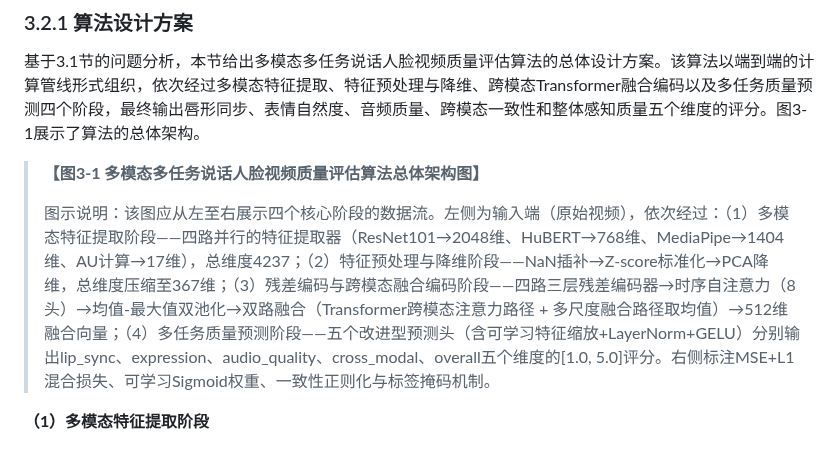
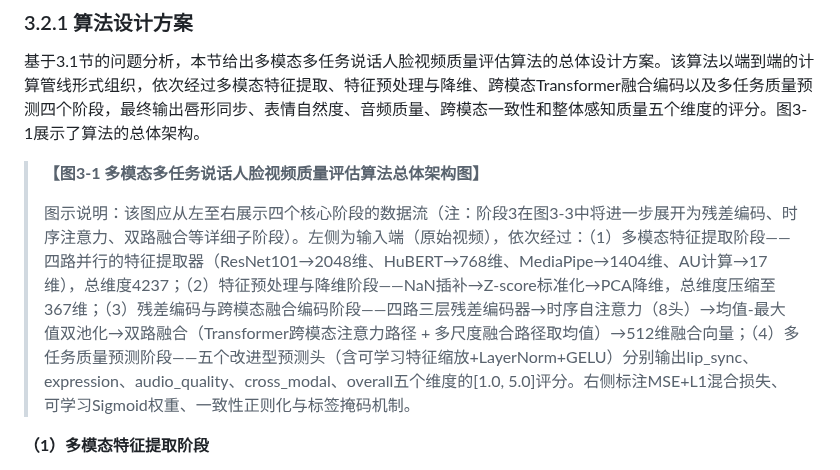
Before and after one commit to hlh-upup/bs, a Markdown page: bs/reports/chapter3_content.md, the part around the change. Rendered like a GitHub page.

Commit message:
Clarify figure 3-1 caption about stage grouping vs figure 3-3 detail
Co-authored-by: hlh-upup <176102728+hlh-upup@users.noreply.github.com>

```diff
--- a/bs/reports/chapter3_content.md
+++ b/bs/reports/chapter3_content.md
@@ -88,7 +88,7 @@ $$L_{total} = \sum_{k=1}^{K} w_k \cdot L_k$$
 
 > **【图3-1 多模态多任务说话人脸视频质量评估算法总体架构图】**
 >
-> 图示说明：该图应从左至右展示四个核心阶段的数据流。左侧为输入端（原始视频），依次经过：（1）多模态特征提取阶段——四路并行的特征提取器（ResNet101→2048维、HuBERT→768维、MediaPipe→1404维、AU计算→17维），总维度4237；（2）特征预处理与降维阶段——NaN插补→Z-score标准化→PCA降维，总维度压缩至367维；（3）残差编码与跨模态融合编码阶段——四路三层残差编码器→时序自注意力（8头）→均值-最大值双池化→双路融合（Transformer跨模态注意力路径 + 多尺度融合路径取均值）→512维融合向量；（4）多任务质量预测阶段——五个改进型预测头（含可学习特征缩放+LayerNorm+GELU）分别输出lip\_sync、expression、audio\_quality、cross\_modal、overall五个维度的\[1.0, 5.0\]评分。右侧标注MSE+L1混合损失、可学习Sigmoid权重、一致性正则化与标签掩码机制。
+> 图示说明：该图应从左至右展示四个核心阶段的数据流（注：阶段3在图3-3中将进一步展开为残差编码、时序注意力、双路融合等详细子阶段）。左侧为输入端（原始视频），依次经过：（1）多模态特征提取阶段——四路并行的特征提取器（ResNet101→2048维、HuBERT→768维、MediaPipe→1404维、AU计算→17维），总维度4237；（2）特征预处理与降维阶段——NaN插补→Z-score标准化→PCA降维，总维度压缩至367维；（3）残差编码与跨模态融合编码阶段——四路三层残差编码器→时序自注意力（8头）→均值-最大值双池化→双路融合（Transformer跨模态注意力路径 + 多尺度融合路径取均值）→512维融合向量；（4）多任务质量预测阶段——五个改进型预测头（含可学习特征缩放+LayerNorm+GELU）分别输出lip\_sync、expression、audio\_quality、cross\_modal、overall五个维度的\[1.0, 5.0\]评分。右侧标注MSE+L1混合损失、可学习Sigmoid权重、一致性正则化与标签掩码机制。
 
 **（1）多模态特征提取阶段**
 
```
